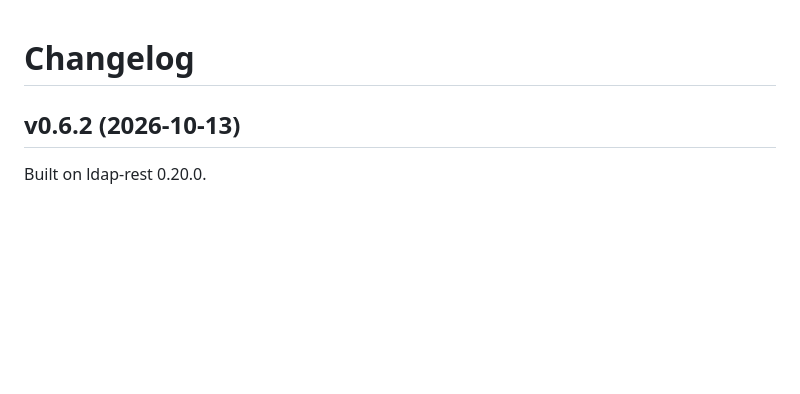
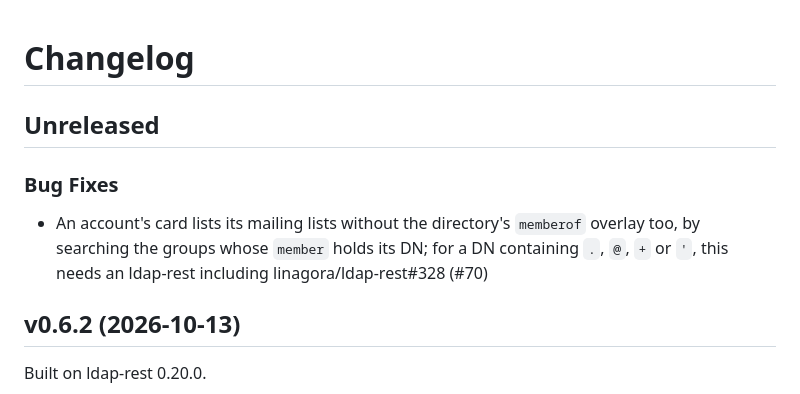
Before and after one commit to linagora/twake-directory-manager, a Markdown page: CHANGELOG.md, the part around the change. Drawn GitHub-style; blank space fills up the shorter version.

Commit message:
Changelog: mailing lists without memberof
Co-Authored-By: Claude <noreply@anthropic.com>

```diff
--- a/CHANGELOG.md
+++ b/CHANGELOG.md
@@ -1,4 +1,13 @@
 # Changelog
+
+## Unreleased
+
+### Bug Fixes
+
+- An account's card lists its mailing lists without the directory's
+  `memberof` overlay too, by searching the groups whose `member` holds its
+  DN; for a DN containing `.`, `@`, `+` or `'`, this needs an ldap-rest
+  including linagora/ldap-rest#328 (#70)
 
 ## v0.6.2 (2026-10-13)
 
```
